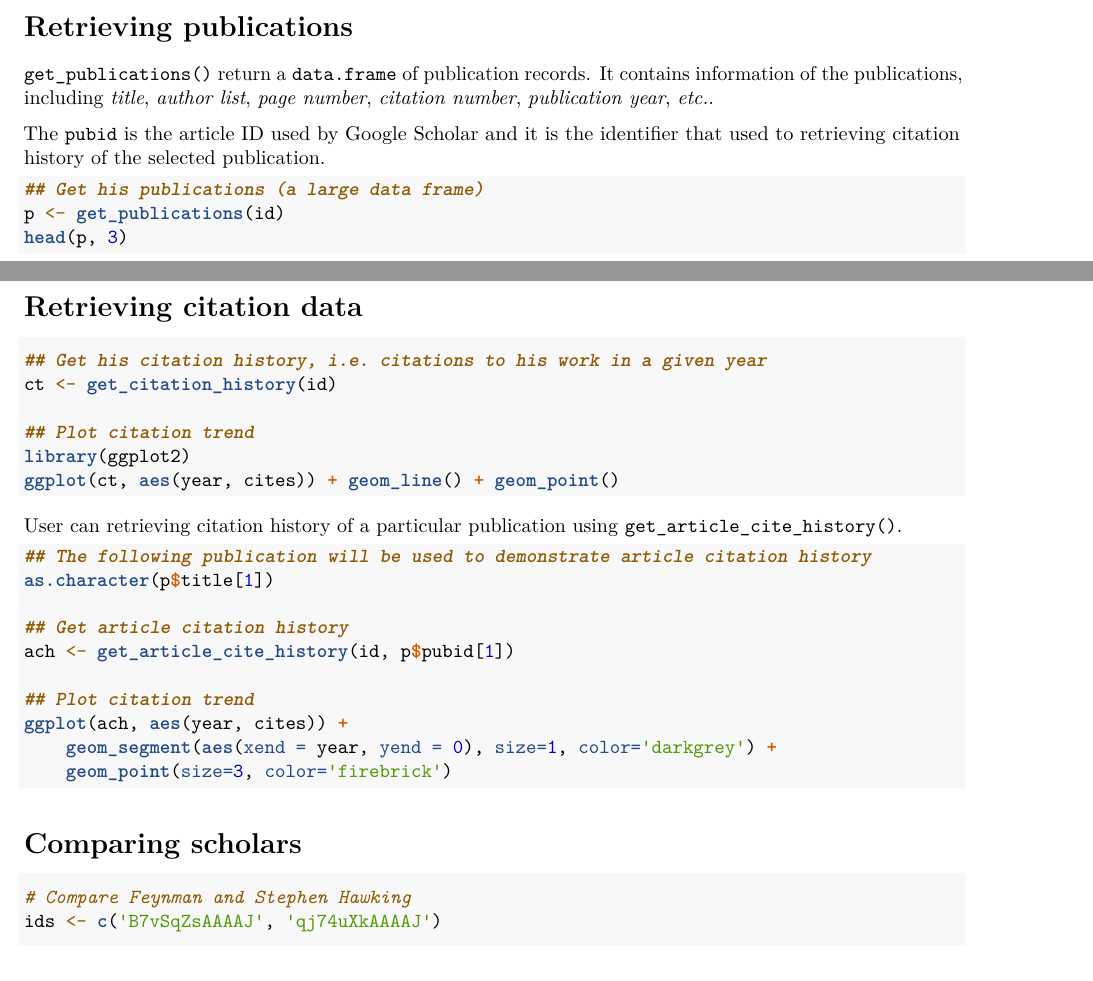
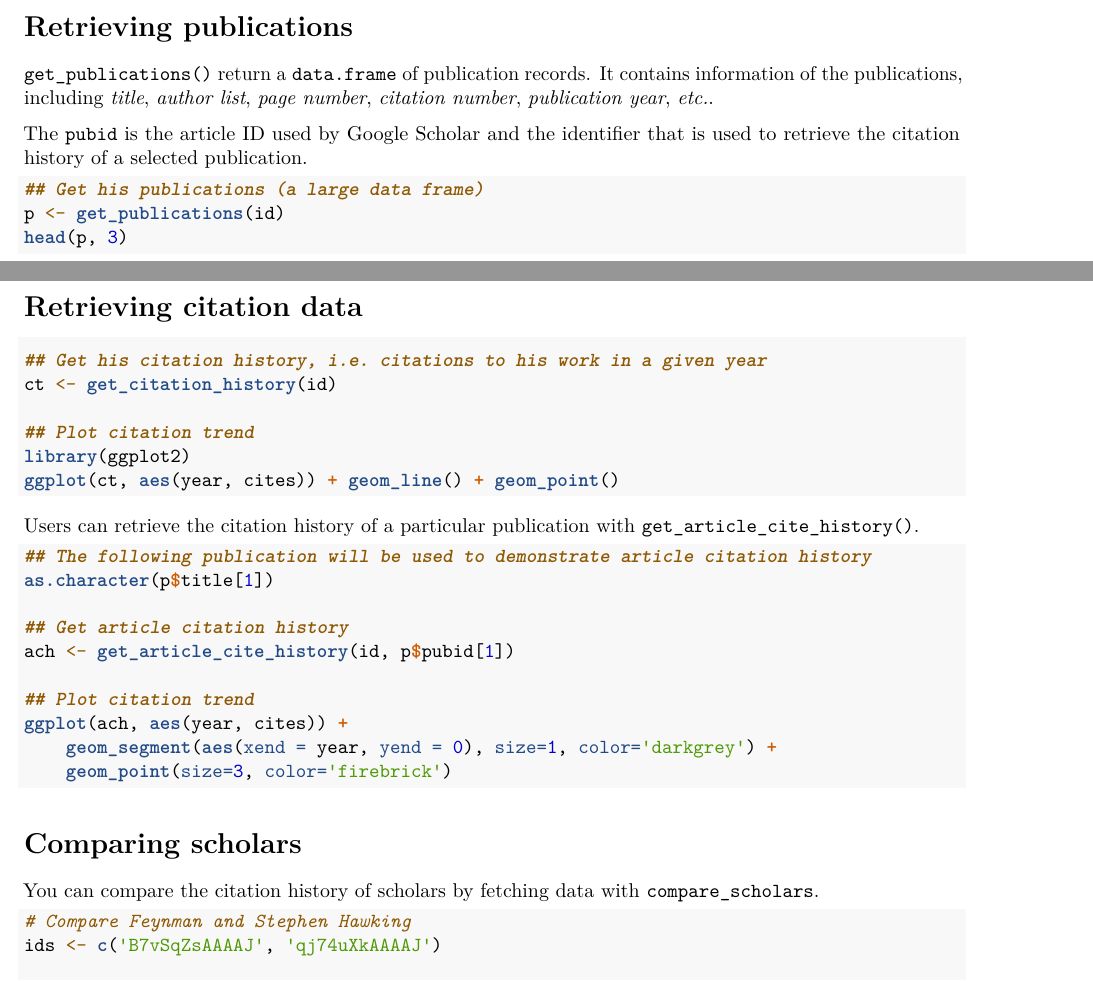
Before and after one commit to jkeirstead/scholar, an R Markdown document (vignettes/scholar.Rmd): two parts of pages 1 and 2 of 2, joined at a grey line, cut so that both start at the same text. Rendered offline with R 4.5, knitr and Pandoc, then LaTeX, with nearby package versions; the code chunks are not run, so their results and figures are left out.

Commit message:
A few minor typos/additions to vignette

````diff
--- a/vignettes/scholar.Rmd
+++ b/vignettes/scholar.Rmd
@@ -54,8 +54,8 @@ l$i10_index
 information of the publications, including *title*, *author list*, *page
 number*, *citation number*, *publication year*, *etc.*.
 
-The `pubid` is the article ID used by Google Scholar and it is the identifier
-that used to retrieving citation history of the selected publication.
+The `pubid` is the article ID used by Google Scholar and the identifier
+that is used to retrieve the citation history of a selected publication.
 
 ```{r}
 ## Get his publications (a large data frame)
@@ -76,7 +76,7 @@ ggplot(ct, aes(year, cites)) + geom_line() + geom_point()
 ```
 
 
-User can retrieving citation history of a particular publication using
+Users can retrieve the citation history of a particular publication with
 `get_article_cite_history()`.
 
 
@@ -94,7 +94,8 @@ ggplot(ach, aes(year, cites)) +
 ```
 
 # Comparing scholars
-
+You can compare the citation history of scholars by fetching data with
+`compare_scholars`.
 ```{r}
 # Compare Feynman and Stephen Hawking
 ids <- c('B7vSqZsAAAAJ', 'qj74uXkAAAAJ')
````
